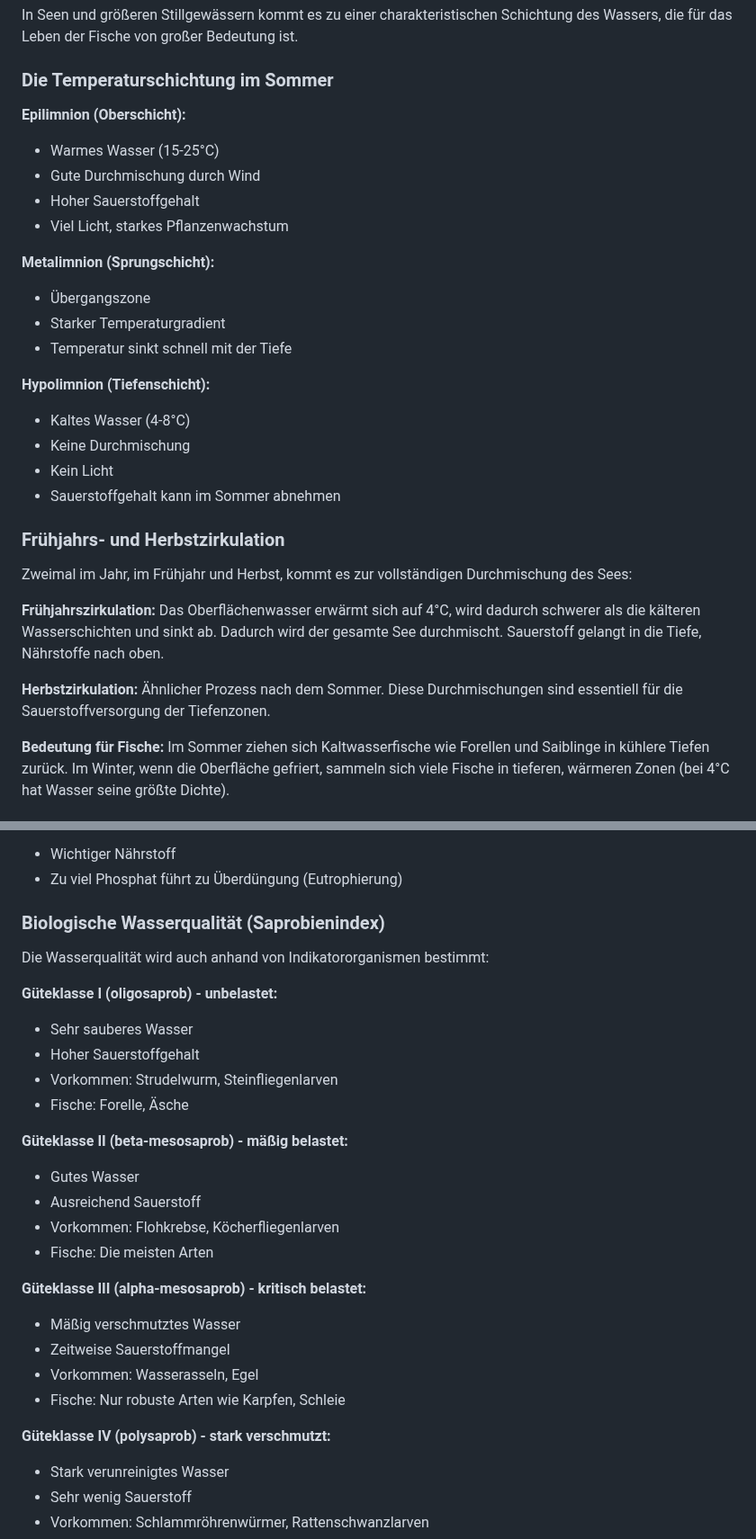
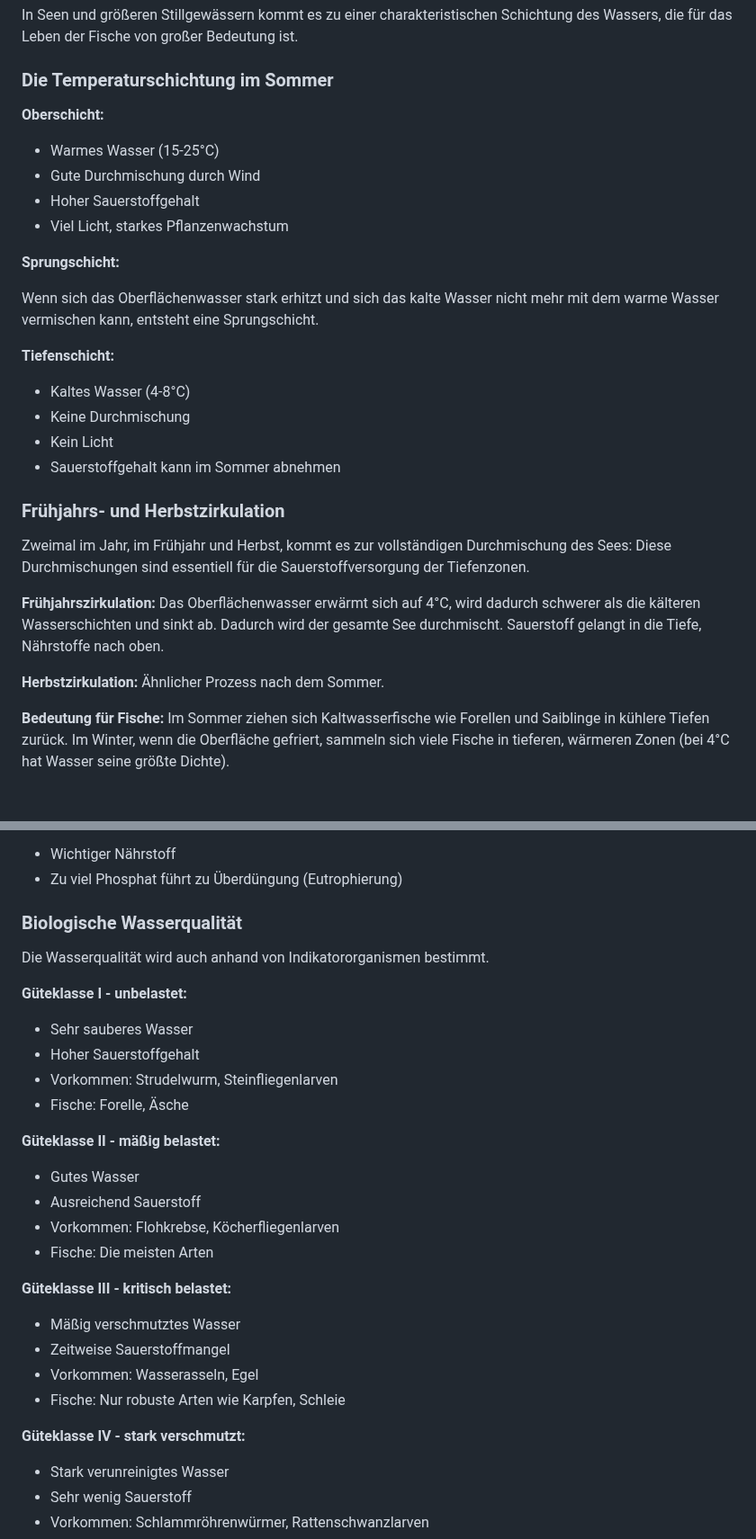
Before and after one commit to vogella/angelschein, a Markdown page: 03-Gewaesserkunde.md, 2 parts joined by grey strips. Shown at 90% size. Drawn GitHub-style.

```diff
--- a/03-Gewaesserkunde.md
+++ b/03-Gewaesserkunde.md
@@ -139,18 +140,17 @@ In Seen und größeren Stillgewässern kommt es zu einer charakteristischen Schi
 
 ### Die Temperaturschichtung im Sommer
 
-**Epilimnion (Oberschicht):**
+**Oberschicht:**
 - Warmes Wasser (15-25°C)
 - Gute Durchmischung durch Wind
 - Hoher Sauerstoffgehalt
 - Viel Licht, starkes Pflanzenwachstum
 
-**Metalimnion (Sprungschicht):**
-- Übergangszone
-- Starker Temperaturgradient
-- Temperatur sinkt schnell mit der Tiefe
+**Sprungschicht:**
 
-**Hypolimnion (Tiefenschicht):**
+Wenn sich das Oberflächenwasser stark erhitzt und sich das kalte Wasser nicht mehr mit dem warme Wasser vermischen kann, entsteht eine Sprungschicht.
+
+**Tiefenschicht:**
 - Kaltes Wasser (4-8°C)
 - Keine Durchmischung
 - Kein Licht
@@ -159,6 +159,7 @@ In Seen und größeren Stillgewässern kommt es zu einer charakteristischen Schi
 ### Frühjahrs- und Herbstzirkulation
 
 Zweimal im Jahr, im Frühjahr und Herbst, kommt es zur vollständigen Durchmischung des Sees:
+Diese Durchmischungen sind essentiell für die Sauerstoffversorgung der Tiefenzonen.
 
 **Frühjahrszirkulation:**
 Das Oberflächenwasser erwärmt sich auf 4°C, wird dadurch schwerer als die kälteren Wasserschichten und sinkt ab.
@@ -167,7 +168,6 @@ Sauerstoff gelangt in die Tiefe, Nährstoffe nach oben.
 
 **Herbstzirkulation:**
 Ähnlicher Prozess nach dem Sommer.
-Diese Durchmischungen sind essentiell für die Sauerstoffversorgung der Tiefenzonen.
 
 **Bedeutung für Fische:**
 Im Sommer ziehen sich Kaltwasserfische wie Forellen und Saiblinge in kühlere Tiefen zurück.
@@ -218,29 +217,29 @@ Der wichtigste Parameter für Fische!
 - Wichtiger Nährstoff
 - Zu viel Phosphat führt zu Überdüngung (Eutrophierung)
 
-### Biologische Wasserqualität (Saprobienindex)
+### Biologische Wasserqualität
 
-Die Wasserqualität wird auch anhand von Indikatororganismen bestimmt:
+Die Wasserqualität wird auch anhand von Indikatororganismen bestimmt.
 
-**Güteklasse I (oligosaprob) - unbelastet:**
+**Güteklasse I - unbelastet:**
 - Sehr sauberes Wasser
 - Hoher Sauerstoffgehalt
 - Vorkommen: Strudelwurm, Steinfliegenlarven
 - Fische: Forelle, Äsche
 
-**Güteklasse II (beta-mesosaprob) - mäßig belastet:**
+**Güteklasse II - mäßig belastet:**
 - Gutes Wasser
 - Ausreichend Sauerstoff
 - Vorkommen: Flohkrebse, Köcherfliegenlarven
 - Fische: Die meisten Arten
 
-**Güteklasse III (alpha-mesosaprob) - kritisch belastet:**
+**Güteklasse III - kritisch belastet:**
 - Mäßig verschmutztes Wasser
 - Zeitweise Sauerstoffmangel
 - Vorkommen: Wasserasseln, Egel
 - Fische: Nur robuste Arten wie Karpfen, Schleie
 
-**Güteklasse IV (polysaprob) - stark verschmutzt:**
+**Güteklasse IV - stark verschmutzt:**
 - Stark verunreinigtes Wasser
 - Sehr wenig Sauerstoff
 - Vorkommen: Schlammröhrenwürmer, Rattenschwanzlarven
```
Also changed, not shown: other parts of 03-Gewaesserkunde.md (+52 -40 lines), img/gewaesser-region.jpg (added).
